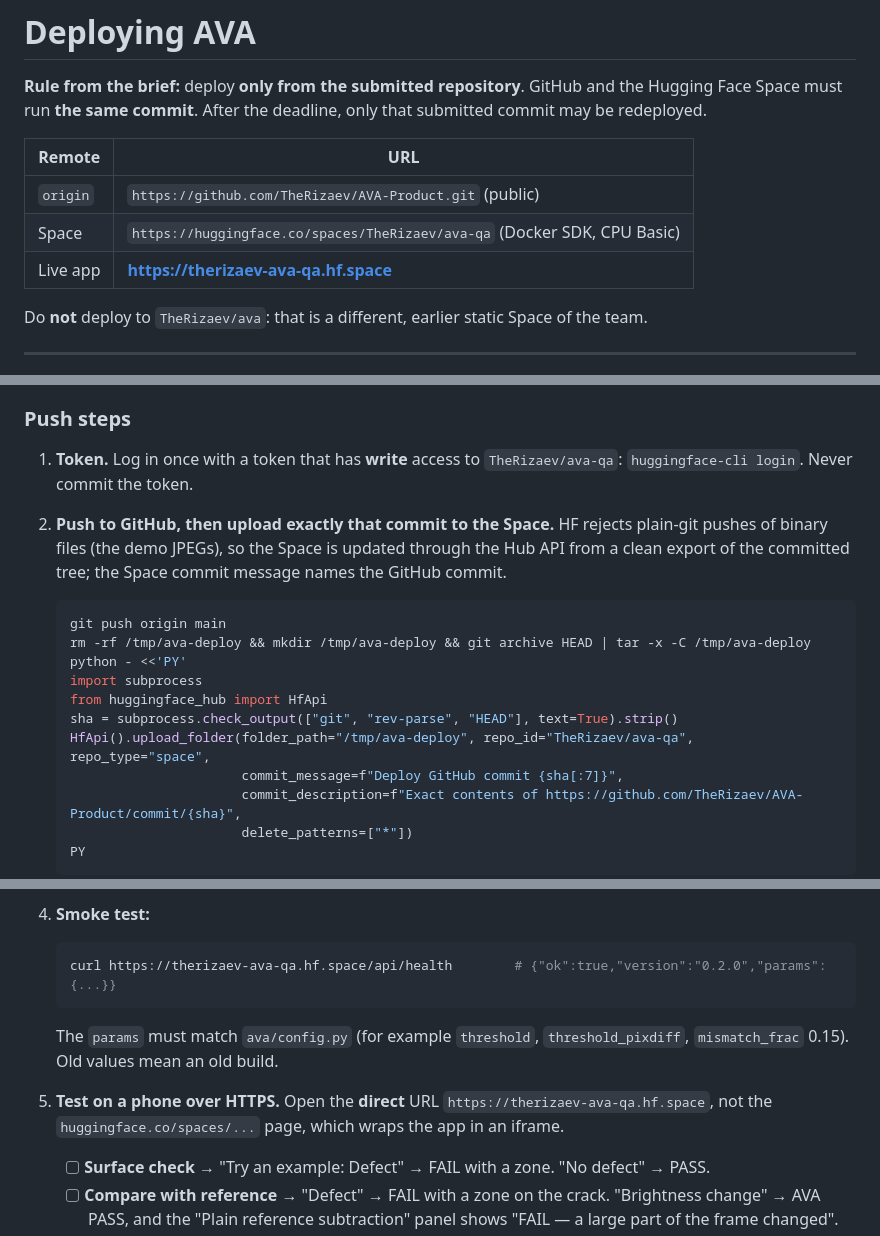
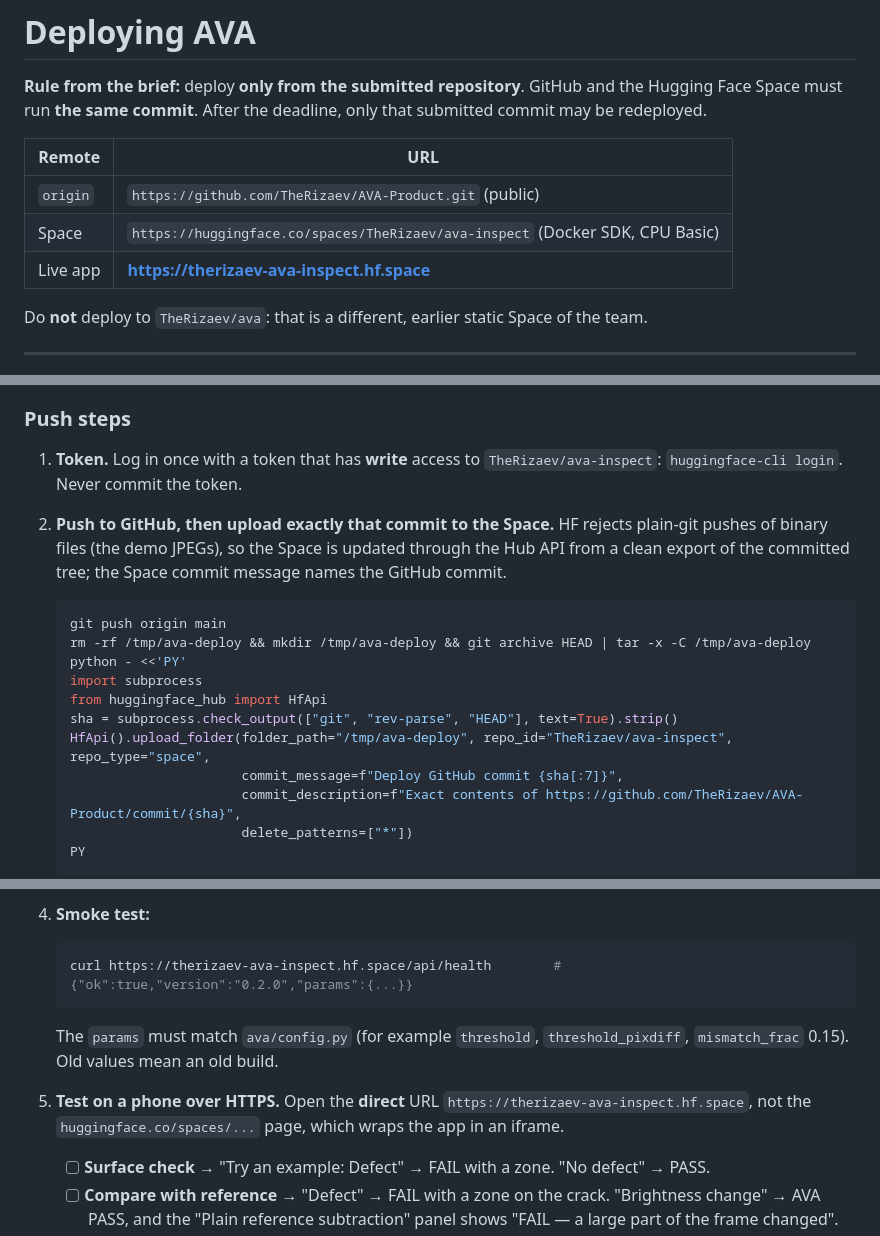
Before and after one commit to TheRizaev/AVA-Product, a Markdown page: docs/DEPLOY.md, 3 parts joined by grey strips. Drawn GitHub-style.

````diff
--- a/docs/DEPLOY.md
+++ b/docs/DEPLOY.md
@@ -5,8 +5,8 @@
 | Remote | URL |
 |---|---|
 | `origin` | `https://github.com/TheRizaev/AVA-Product.git` (public) |
-| Space | `https://huggingface.co/spaces/TheRizaev/ava-qa` (Docker SDK, CPU Basic) |
-| Live app | **https://therizaev-ava-qa.hf.space** |
+| Space | `https://huggingface.co/spaces/TheRizaev/ava-inspect` (Docker SDK, CPU Basic) |
+| Live app | **https://therizaev-ava-inspect.hf.space** |
 
 Do **not** deploy to `TheRizaev/ava`: that is a different, earlier static Space of the team.
 
@@ -47,7 +47,7 @@ The YAML front matter at the top of `README.md` (`sdk: docker`, `app_port: 7860`
 
 ### Push steps
 
-1. **Token.** Log in once with a token that has **write** access to `TheRizaev/ava-qa`: `huggingface-cli login`. Never commit the token.
+1. **Token.** Log in once with a token that has **write** access to `TheRizaev/ava-inspect`: `huggingface-cli login`. Never commit the token.
 2. **Push to GitHub, then upload exactly that commit to the Space.** HF rejects plain-git pushes of binary files (the demo JPEGs), so the Space is updated through the Hub API from a clean export of the committed tree; the Space commit message names the GitHub commit.
 
    ```bash
@@ -57,7 +57,7 @@ The YAML front matter at the top of `README.md` (`sdk: docker`, `app_port: 7860`
    import subprocess
    from huggingface_hub import HfApi
    sha = subprocess.check_output(["git", "rev-parse", "HEAD"], text=True).strip()
-   HfApi().upload_folder(folder_path="/tmp/ava-deploy", repo_id="TheRizaev/ava-qa", repo_type="space",
+   HfApi().upload_folder(folder_path="/tmp/ava-deploy", repo_id="TheRizaev/ava-inspect", repo_type="space",
                          commit_message=f"Deploy GitHub commit {sha[:7]}",
                          commit_description=f"Exact contents of https://github.com/TheRizaev/AVA-Product/commit/{sha}",
                          delete_patterns=["*"])
@@ -70,12 +70,12 @@ The YAML front matter at the top of `README.md` (`sdk: docker`, `app_port: 7860`
 4. **Smoke test:**
 
    ```bash
-   curl https://therizaev-ava-qa.hf.space/api/health        # {"ok":true,"version":"0.2.0","params":{...}}
+   curl https://therizaev-ava-inspect.hf.space/api/health        # {"ok":true,"version":"0.2.0","params":{...}}
    ```
 
    The `params` must match `ava/config.py` (for example `threshold`, `threshold_pixdiff`, `mismatch_frac` 0.15). Old values mean an old build.
 
-5. **Test on a phone over HTTPS.** Open the **direct** URL `https://therizaev-ava-qa.hf.space`, not the `huggingface.co/spaces/...` page, which wraps the app in an iframe.
+5. **Test on a phone over HTTPS.** Open the **direct** URL `https://therizaev-ava-inspect.hf.space`, not the `huggingface.co/spaces/...` page, which wraps the app in an iframe.
    - [ ] **Surface check** → "Try an example: Defect" → FAIL with a zone. "No defect" → PASS.
    - [ ] **Compare with reference** → "Defect" → FAIL with a zone on the crack. "Brightness change" → AVA PASS, and the "Plain reference subtraction" panel shows "FAIL — a large part of the frame changed".
    - [ ] Camera: the permission prompt appears, and the rear camera shows. In compare mode the reference overlay slider works.
````
Also changed, not shown: other parts of docs/DEPLOY.md (+1 -1 lines), README.md (+1 -1 lines).
